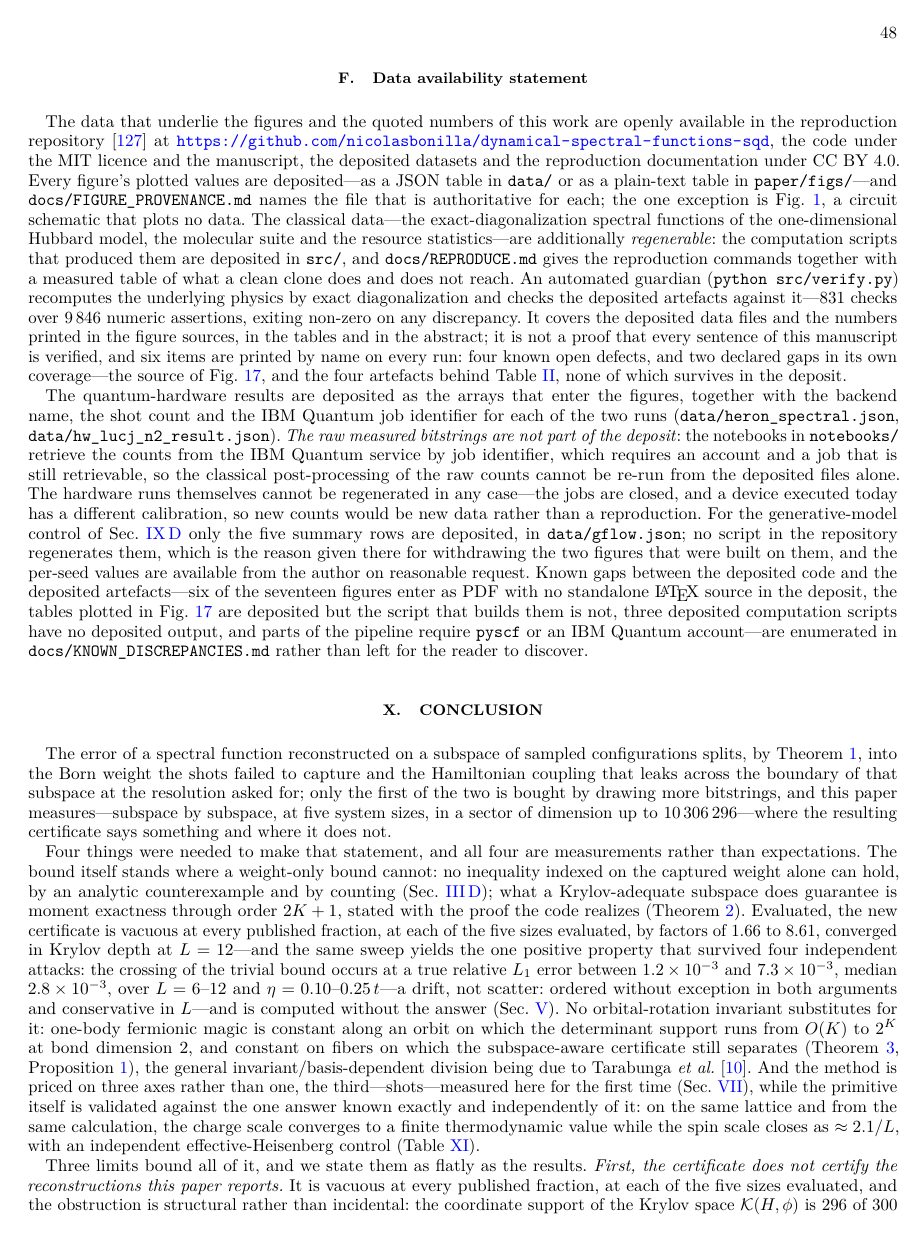
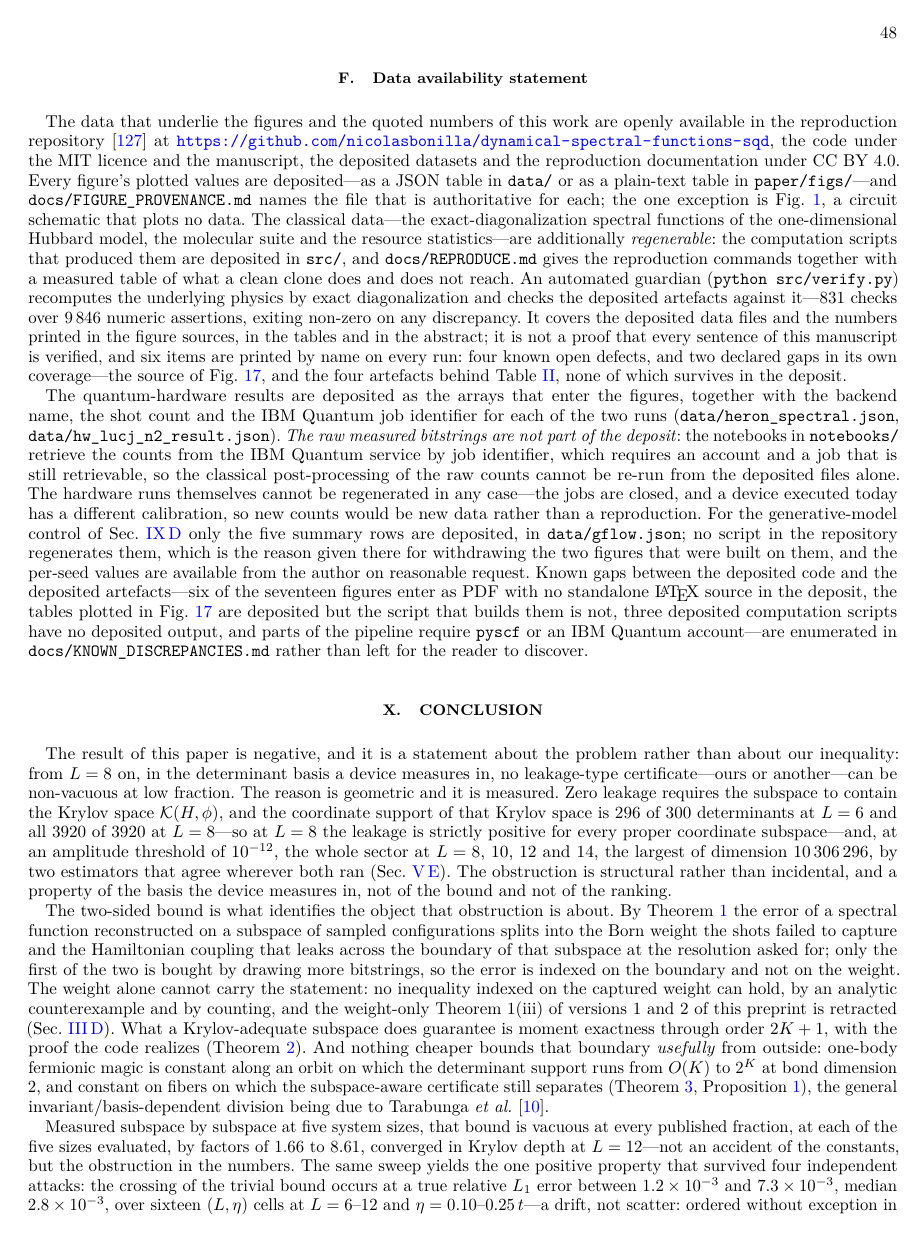
Before and after one commit to nicolasbonilla/dynamical-spectral-functions-sqd, a LaTeX paper (paper/main.tex, which reads paper/sec_10.tex): page 48 of 62. Compiled offline with pdfLaTeX.

Commit message:
The conclusion closes on the impossibility, and it got longer on purpose
Previously the section ran bound first and vacuity last, so it read "here is my
certificate and it does not work".  Now: the obstruction as the result, the
two-sided bound as what identified the object obstructed, the sweep as evidence,
then three named limits, the open question, and one closing sentence.

THE SAME FALSE CLAUSE, FOR THE THIRD TIME TODAY.  The draft opened "at every size
this work reports, ... no leakage-type certificate can be non-vacuous" -- and its
own next sentence gives 296 of 300 at L = 6, refuting it two lines later.  The
manuscript's claim is "from L = 8 on".  That exact error has now been caught and
corrected in three places today: the PRA cover letter, the introduction draft,
and here.  All three inherited it from the summary of facts I wrote into the
briefs.  The files were right every time and the brief was wrong every time.

It also carried "at low sampled fraction", the phrase sec_1.tex:61 records being
removed from all seven places it occupied, because the fraction is not the
sampler's.  And "nothing cheaper stands in for that boundary from outside",
which asserts non-existence where sec_6_body.tex:234 says, in the manuscript's
own voice: "invariants do not fail to bound the leakage, they fail to bound it
usefully."  Now "nothing cheaper bounds that boundary usefully from outside".

ON LENGTH, declared rather than done quietly.  The section grew 854 -> 1033
words, against a standing instruction to shorten.  The 179 words are two
concessions moving IN: the explicit retraction of Theorem 1(iii) of versions 1-2,
and the out-of-sample limit of the calibration.  This is the most protected
section in the manuscript -- 75% of its words sit in sentences carrying a number
or a concession -- and forcing it to shrink is the trade this project has
refused six times today.  The shortening comes from the 1,586 words that can be
cut and the ~5,300 that move to appendices, not from here.

check_trim flagged ten concessions across the reframed abstract, introduction and
conclusion.  Each was searched for piece by piece in the flattened tree: all ten
present, reworded rather than removed.  Zero distinctive numbers lost; the
concession count rose 378 -> 382.

62 pp, 0 errors, 0 undefined, four guardians green.

Co-Authored-By: Claude Opus 5 <noreply@anthropic.com>

```diff
--- a/paper/sec_10.tex
+++ b/paper/sec_10.tex
@@ -1,67 +1,86 @@
 % =====================================================================================
 %  Sec. 10 -- CONCLUSION.  Replaces paper/conclusion.tex in full.
 %
-%  STRUCTURE, fixed in advance and audited after writing:
-%    one thesis sentence  |  one paragraph of what was measured  |  THREE limits, named
-%    and numbered in prose  |  one sentence of future work  |  one closing sentence.
+%  STRUCTURE, reordered 2026-09-23 and audited after writing.  The content is the same
+%  as the previous version of this file; the ORDER is not.  Previously: bound first,
+%  vacuity last, so the section read "here is my certificate and it does not work".
+%  Now:
+%    the OBSTRUCTION as the result  |  the two-sided bound as the instrument that
+%    identifies the object obstructed  |  the sweep as the evidence, with the one
+%    positive property and its own defeater  |  THREE limits, named and numbered in
+%    prose  |  the open question  |  one closing sentence.
 %  No promise of advantage anywhere.  The closing sentence must not be turned into one.
 %
+%  WHAT THIS REORDER MAY NOT DO, and did not: add a claim the manuscript does not
+%  already make, turn a hedge into an assertion, or drop a number, a concession, a
+%  priority attribution or a retraction.  Two concessions were moved IN from Secs. 3.1
+%  and 5 rather than out: the explicit retraction of Theorem 1(iii) of versions 1-2,
+%  and the ten-of-fourteen out-of-sample result for the two-parameter rule fitted in
+%  1-w_S, with the count that moves between six and twelve.  Both make the section
+%  longer and are kept for that reason.
+%
 %  EXTERNAL LABELS USED (all owned by other sections):
-%    thm:leakage, sec:leakage  Sec. 3          [Sec. 3, not yet written]
+%    thm:leakage, sec:leakage  Sec. 3          [sec_3_body.tex]
 %    sec:retraction            Sec. 3.1        [sec_3_1.tex]
-%    thm:moments               Sec. 4          [sec_4.tex]
-%    sec:frontier              Sec. 5          [Sec. 5, not yet written]
-%    sec:nogo, thm:witness, prop:leakinv       [sec_6.tex]
+%    thm:moments               Sec. 4          [sec_4_body.tex]
+%    sec:frontier, sec:frontier:obstruction    [sec_5_body.tex]
+%    sec:nogo, thm:witness, prop:leakinv       [sec_6_body.tex]
 %    sec:prices                Sec. 7          [sec_7.tex]
 %    sec:physics, tab:gaps     Sec. 8          [sec_8.tex]
-%    sec:honest                Sec. 9          [exists, discussion.tex]
+%    sec:honest                Sec. 9          [sec_9.tex]
 %  This file defines only: sec:conclusion.
 %
-%  \cite keys used here, all VERIFIED PRESENT in paper/bibliography.tex:
-%    schollwock2011, nocera2016, tarabunga2026.
-%  One key used here does NOT exist yet and is the same one Sec. 1 and Sec. 8 request:
-%    \cite{benthien2007}  Benthien, Jeckelmann, PRB 75, 205128 (2007),
-%                         DOI 10.1103/PhysRevB.75.205128.
+%  \cite keys used here, all VERIFIED PRESENT in paper/bibliography.tex (2026-09-23):
+%    benthien2007, nocera2016, kuehner1999, whitefeiguin2004, holzner2011, kpm2006,
+%    paeckel2019, tdasci2024, whitedmrg1992, schollwock2011, tarabunga2026.
+%  The set is unchanged by the reorder: none added, none dropped.
 %
 %  GREP NOTES for the mechanical audit:
 %   (a) "decoupled"/"decoupling" appear nowhere in this file.
-%   (b) No sentence here ends the section on a refutation: the three limits are followed
-%       by the open question and by what the paper leaves behind.
+%   (b) The section opens on the obstruction and does not end on one: the three limits
+%       are followed by the open question and by what the paper leaves behind.
 %   (c) No number retired on 2026-09-18 appears here.  In particular this file does NOT
 %       say that the shot budget grows with a larger exponent than the support (Sec. 7
 %       measures the difference at 0.054 per site with a 95% interval containing zero),
 %       quotes no minimum slack for the bound, and quotes the spin-gap coefficient only
 %       as the approximate value of Sec. 8, never to three figures.
+%   (d) The headline impossibility carries its scope inside the same sentence ("at every
+%       size this work reports"), and the L=6 support count (296 of 300, which is the
+%       one size whose answer depends on the threshold) is printed next to it.  Neither
+%       may be dropped: without them the sentence claims a theorem the paper does not
+%       prove.
 % =====================================================================================
 
 \section{Conclusion}
 \label{sec:conclusion}
 
-The error of a spectral function reconstructed on a subspace of sampled configurations splits, by
-Theorem~\ref{thm:leakage}, into the Born weight the shots failed to capture and the Hamiltonian
-coupling that leaks across the boundary of that subspace at the resolution asked for; only the
-first of the two is bought by drawing more bitstrings, and this paper measures---subspace by
-subspace, at five system sizes, in a sector of dimension up to $10\,306\,296$---where the resulting
-certificate says something and where it does not.
+The result of this paper is negative, and it is a statement about the problem rather than about our
+inequality: from $L=8$ on, in the determinant basis a device measures in, no leakage-type
+certificate---ours or another---can be non-vacuous at low fraction. The reason
+is geometric and it is measured. Zero leakage requires the subspace to contain the Krylov space
+$\mathcal K(H,\phi)$, and the coordinate support of that Krylov space is $296$ of $300$ determinants
+at $L=6$ and all $3920$ of $3920$ at $L=8$---so at $L=8$ the leakage is strictly positive for every
+proper coordinate subspace---and, at an amplitude threshold of $10^{-12}$, the whole sector at
+$L=8$, $10$, $12$ and $14$, the largest of dimension $10\,306\,296$, by two estimators that agree
+wherever both ran (Sec.~\ref{sec:frontier:obstruction}). The obstruction is structural rather than
+incidental, and a property of the basis the device measures in, not of the bound and not of the
+ranking.
 
-Four things were needed to make that statement, and all four are measurements rather than
-expectations. The bound itself stands where a weight-only bound cannot: no inequality indexed on the
-captured weight alone can hold, by an analytic counterexample and by counting
-(Sec.~\ref{sec:retraction}); what a Krylov-adequate subspace does guarantee is moment exactness
-through order $2K+1$, stated with the proof the code realizes (Theorem~\ref{thm:moments}). Evaluated,
-the new certificate is vacuous at every published fraction, at each of the five sizes evaluated, by
-factors of $1.66$ to $8.61$, converged in Krylov depth at $L=12$---and the same sweep yields the one
-positive property that survived four independent attacks: the crossing of the trivial bound occurs
-at a true relative $L_1$ error between $1.2\times10^{-3}$ and $7.3\times10^{-3}$, median
-$2.8\times10^{-3}$, over $L=6$--$12$ and $\eta=0.10$--$0.25\,t$---a drift, not scatter: ordered
-without exception in both arguments and conservative in $L$---and is computed without the answer
-(Sec.~\ref{sec:frontier}). No orbital-rotation invariant substitutes for it: one-body
+The two-sided bound is what identifies the object that obstruction is about. By
+Theorem~\ref{thm:leakage} the error of a spectral function reconstructed on a subspace of sampled
+configurations splits into the Born weight the shots failed to capture and the Hamiltonian coupling
+that leaks across the boundary of that subspace at the resolution asked for; only the first of the
+two is bought by drawing more bitstrings, so the error is indexed on the boundary and not on the
+weight. The weight alone cannot carry the statement: no inequality indexed on the captured weight can
+hold, by an analytic counterexample and by counting, and the weight-only Theorem~1(iii) of
+versions~1 and~2 of this preprint is retracted (Sec.~\ref{sec:retraction}). What a Krylov-adequate
+subspace does guarantee is moment exactness through order $2K+1$, with the proof the code realizes
+(Theorem~\ref{thm:moments}). And nothing cheaper bounds that boundary \emph{usefully} from outside: one-body
 fermionic magic is constant along an orbit on which the determinant support runs from $O(K)$ to
 $2^{K}$ at bond dimension $2$, and constant on fibers on which the subspace-aware certificate still
 separates (Theorem~\ref{thm:witness}, Proposition~\ref{prop:leakinv}), the general
-invariant/basis-dependent division being due to Tarabunga \emph{et al.}~\cite{tarabunga2026}. And
-the method is priced on three axes rather than one, the third---shots---measured here for the
-first time (Sec.~\ref{sec:prices}), while the primitive itself is validated against the one answer
-known exactly and independently of it: on the same lattice and from the same calculation, the
-charge scale converges to a finite thermodynamic value while the spin scale closes as
-$\approx2.1/L$, with an independent effective-Heisenberg control (Table~\ref{tab:gaps}).
+invariant/basis-dependent division being due to Tarabunga \emph{et al.}~\cite{tarabunga2026}.
+
+Measured subspace by subspace at five system sizes, that bound is vacuous at every published
+fraction, at each of the five sizes evaluated, by factors of $1.66$ to $8.61$, converged in Krylov
+depth at $L=12$---not an accident of the constants, but the obstruction in the numbers. The same
@@ -68,5 +101,2 @@ $\approx2.1/L$, with an independent effective-Heisenberg control (Table~\ref{tab
 
 Three limits bound all of it, and we state them as flatly as the results. \emph{First, the
-certificate does not certify the reconstructions this paper reports.} It is vacuous at every
-published fraction, at each of the five sizes evaluated, and the obstruction is structural rather than
-incidental: the coordinate support of the Krylov space $\mathcal K(H,\phi)$ is $296$ of $300$
```
Also changed, not shown: paper/main.pdf, paper/sec_10.tex (64 more changed lines).
